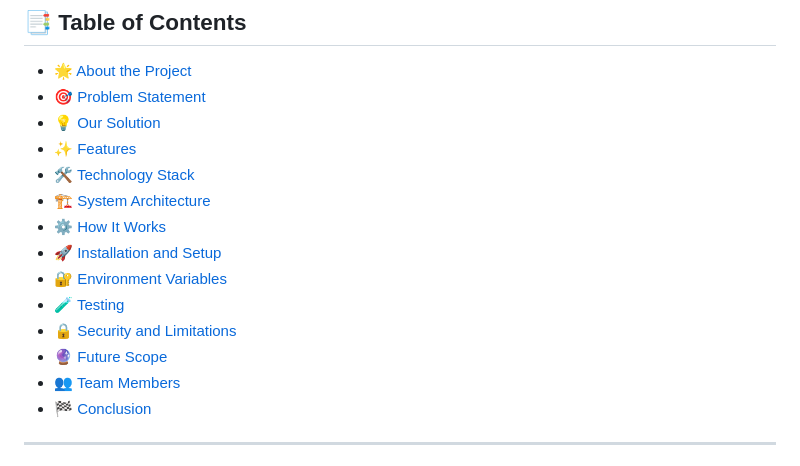
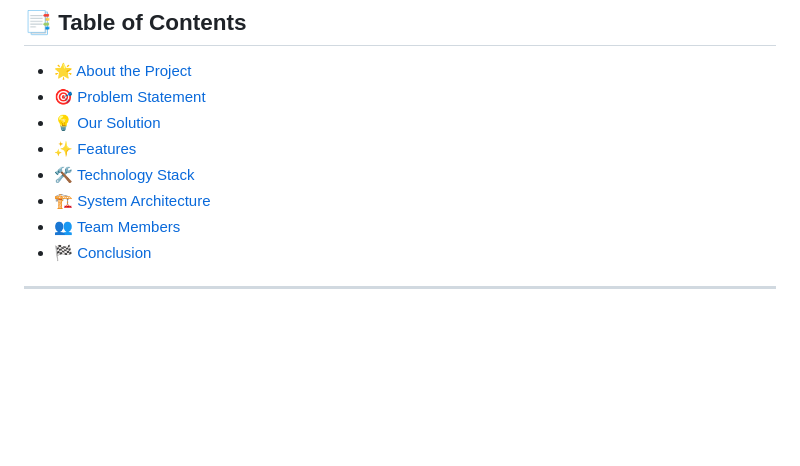
Before and after one commit to abhi-patil-10/Ai_Agents, a Markdown page: README.md, the part around one of its changes. Drawn GitHub-style; blank space fills up the shorter version.

```diff
--- a/README.md
+++ b/README.md
@@ -28,12 +28,6 @@ Transform GitHub repository data into an interactive story of commits, contribut
 - [✨ Features](#-features)
 - [🛠️ Technology Stack](#️-technology-stack)
 - [🏗️ System Architecture](#️-system-architecture)
-- [⚙️ How It Works](#️-how-it-works)
-- [🚀 Installation and Setup](#-installation-and-setup)
-- [🔐 Environment Variables](#-environment-variables)
-- [🧪 Testing](#-testing)
-- [🔒 Security and Limitations](#-security-and-limitations)
-- [🔮 Future Scope](#-future-scope)
 - [👥 Team Members](#-team-members)
 - [🏁 Conclusion](#-conclusion)
 
```
Also changed, not shown: other parts of README.md (+0 -138 lines).
